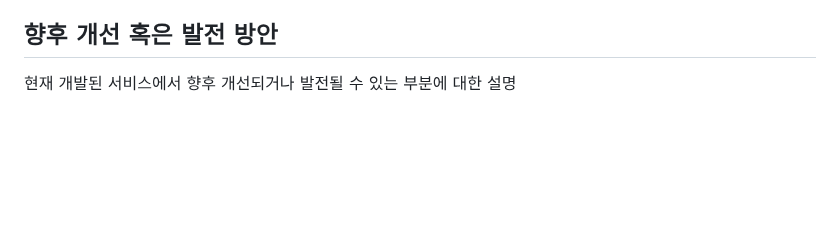
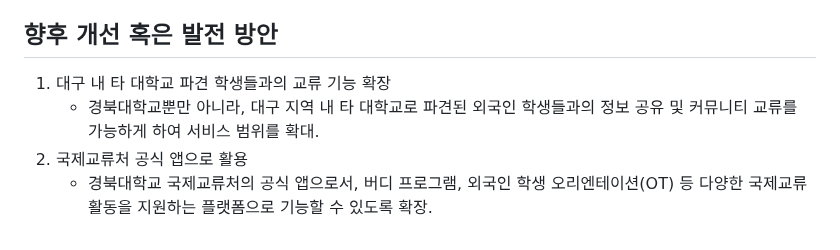
Before and after one commit to ohyatt/knu_mingle, a Markdown page: README.md, the part around one of its changes. Drawn GitHub-style; blank space fills up the shorter version.

```diff
--- a/README.md
+++ b/README.md
@@ -51,4 +51,7 @@ ex)
 ex) 프론트엔드로는 TypeScript와 React를 사용, 백엔드로는 Java와 Spring을 사용. AWS를 통해 배포를 진행
 
 ## 향후 개선 혹은 발전 방안
-현재 개발된 서비스에서 향후 개선되거나 발전될 수 있는 부분에 대한 설명
+1. 대구 내 타 대학교 파견 학생들과의 교류 기능 확장
+   - 경북대학교뿐만 아니라, 대구 지역 내 타 대학교로 파견된 외국인 학생들과의 정보 공유 및 커뮤니티 교류를 가능하게 하여 서비스 범위를 확대.
+2. 국제교류처 공식 앱으로 활용
+   - 경북대학교 국제교류처의 공식 앱으로서, 버디 프로그램, 외국인 학생 오리엔테이션(OT) 등 다양한 국제교류 활동을 지원하는 플랫폼으로 기능할 수 있도록 확장.
```
Also changed, not shown: other parts of README.md (+2 -2 lines).
